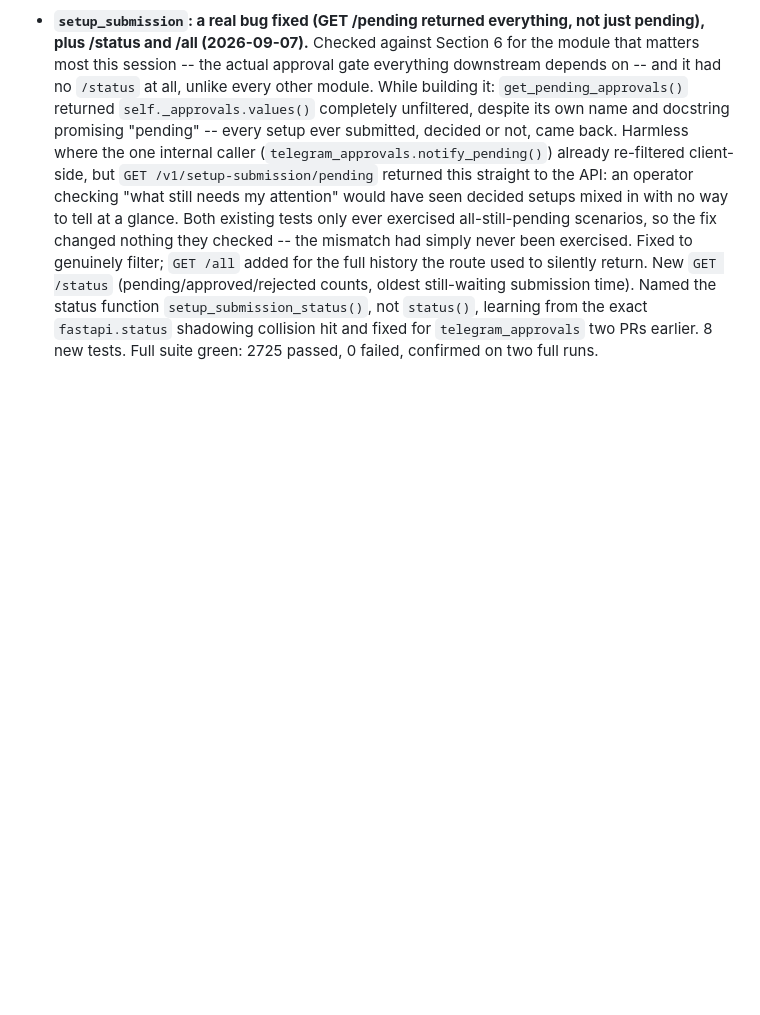
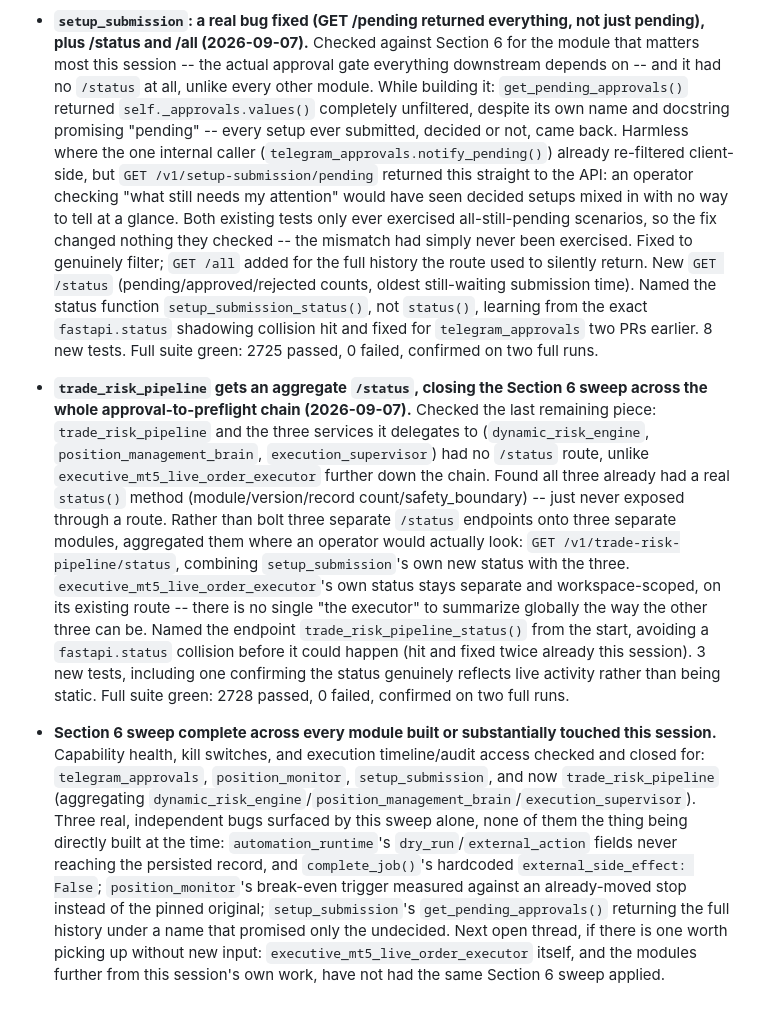
Before and after one commit to ScalpingEdward/JARVIS_os, a Markdown page: JARVIS_MASTER_PLAN.md, the part around the change. GitHub-like rendering; blank space fills up the shorter version.

Commit message:
docs: checkpoint entry for the trade_risk_pipeline status aggregate, and a summary of this session's Section 6 sweep

```diff
--- a/JARVIS_MASTER_PLAN.md
+++ b/JARVIS_MASTER_PLAN.md
@@ -247,3 +247,7 @@ This checkpoint must be updated at each phase boundary or major activation miles
 - **`position_monitor` gets the same audit trail treatment as `telegram_approvals` (2026-09-07).** A tick that raised was only ever logged to stderr; no way to answer "did the monitor see my position hit break-even overnight" without shell access. `MonitorAuditRecord` deliberately does not log every routine tick (ticks run every 10s by default -- would grow far faster than telegram_approvals' own trail for little value); tracks two kinds instead: a notification actually attempted (success or failure -- a failed delivery is arguably the more important of the two to have a record of) and a tick that raised, with the real exception message rather than just a stack trace in the server log. Bounded at 500 records. `GET /v1/position-monitor/audit?limit=50`, most recent first. 7 new tests. Full suite green: 2717 passed, 0 failed, confirmed on two full runs.
 
 - **`setup_submission`: a real bug fixed (GET /pending returned everything, not just pending), plus /status and /all (2026-09-07).** Checked against Section 6 for the module that matters most this session -- the actual approval gate everything downstream depends on -- and it had no `/status` at all, unlike every other module. While building it: `get_pending_approvals()` returned `self._approvals.values()` completely unfiltered, despite its own name and docstring promising "pending" -- every setup ever submitted, decided or not, came back. Harmless where the one internal caller (`telegram_approvals.notify_pending()`) already re-filtered client-side, but `GET /v1/setup-submission/pending` returned this straight to the API: an operator checking "what still needs my attention" would have seen decided setups mixed in with no way to tell at a glance. Both existing tests only ever exercised all-still-pending scenarios, so the fix changed nothing they checked -- the mismatch had simply never been exercised. Fixed to genuinely filter; `GET /all` added for the full history the route used to silently return. New `GET /status` (pending/approved/rejected counts, oldest still-waiting submission time). Named the status function `setup_submission_status()`, not `status()`, learning from the exact `fastapi.status` shadowing collision hit and fixed for `telegram_approvals` two PRs earlier. 8 new tests. Full suite green: 2725 passed, 0 failed, confirmed on two full runs.
+
+- **`trade_risk_pipeline` gets an aggregate `/status`, closing the Section 6 sweep across the whole approval-to-preflight chain (2026-09-07).** Checked the last remaining piece: `trade_risk_pipeline` and the three services it delegates to (`dynamic_risk_engine`, `position_management_brain`, `execution_supervisor`) had no `/status` route, unlike `executive_mt5_live_order_executor` further down the chain. Found all three already had a real `status()` method (module/version/record count/safety_boundary) -- just never exposed through a route. Rather than bolt three separate `/status` endpoints onto three separate modules, aggregated them where an operator would actually look: `GET /v1/trade-risk-pipeline/status`, combining `setup_submission`'s own new status with the three. `executive_mt5_live_order_executor`'s own status stays separate and workspace-scoped, on its existing route -- there is no single "the executor" to summarize globally the way the other three can be. Named the endpoint `trade_risk_pipeline_status()` from the start, avoiding a `fastapi.status` collision before it could happen (hit and fixed twice already this session). 3 new tests, including one confirming the status genuinely reflects live activity rather than being static. Full suite green: 2728 passed, 0 failed, confirmed on two full runs.
+
+- **Section 6 sweep complete across every module built or substantially touched this session.** Capability health, kill switches, and execution timeline/audit access checked and closed for: `telegram_approvals`, `position_monitor`, `setup_submission`, and now `trade_risk_pipeline` (aggregating `dynamic_risk_engine`/`position_management_brain`/`execution_supervisor`). Three real, independent bugs surfaced by this sweep alone, none of them the thing being directly built at the time: `automation_runtime`'s `dry_run`/`external_action` fields never reaching the persisted record, and `complete_job()`'s hardcoded `external_side_effect: False`; `position_monitor`'s break-even trigger measured against an already-moved stop instead of the pinned original; `setup_submission`'s `get_pending_approvals()` returning the full history under a name that promised only the undecided. Next open thread, if there is one worth picking up without new input: `executive_mt5_live_order_executor` itself, and the modules further from this session's own work, have not had the same Section 6 sweep applied.
```
